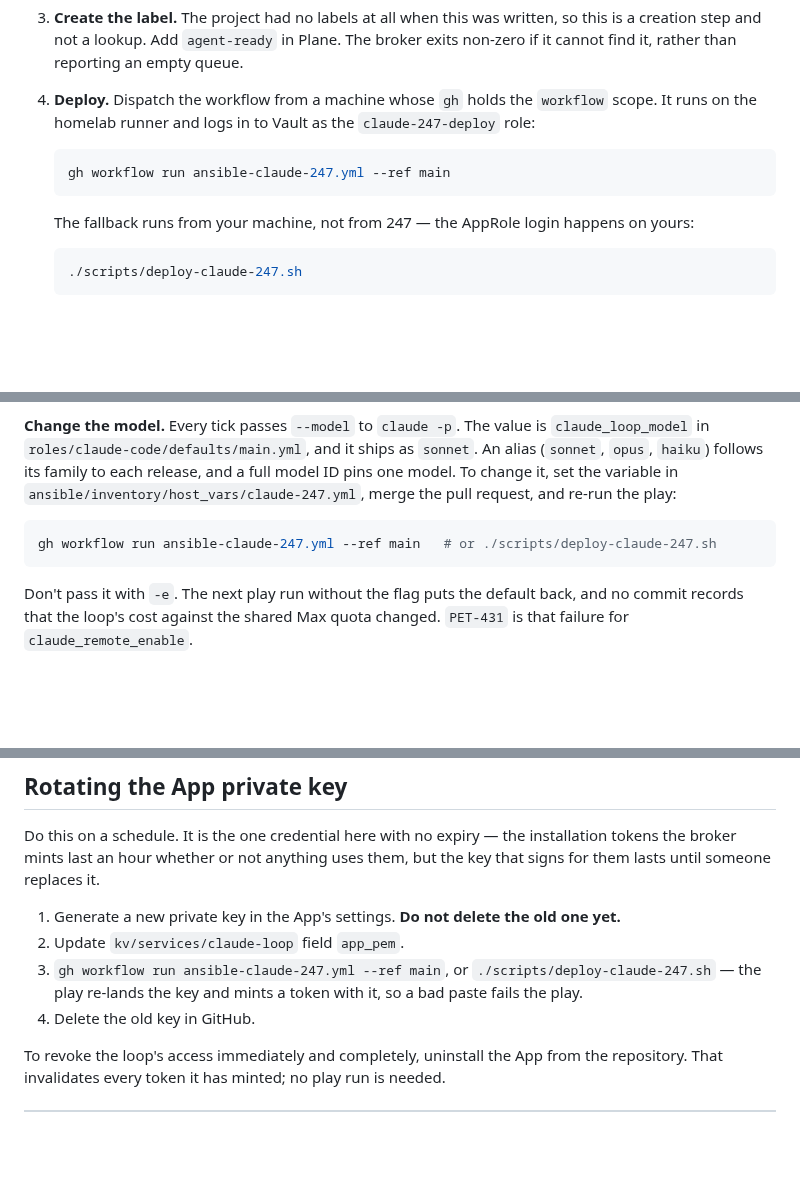
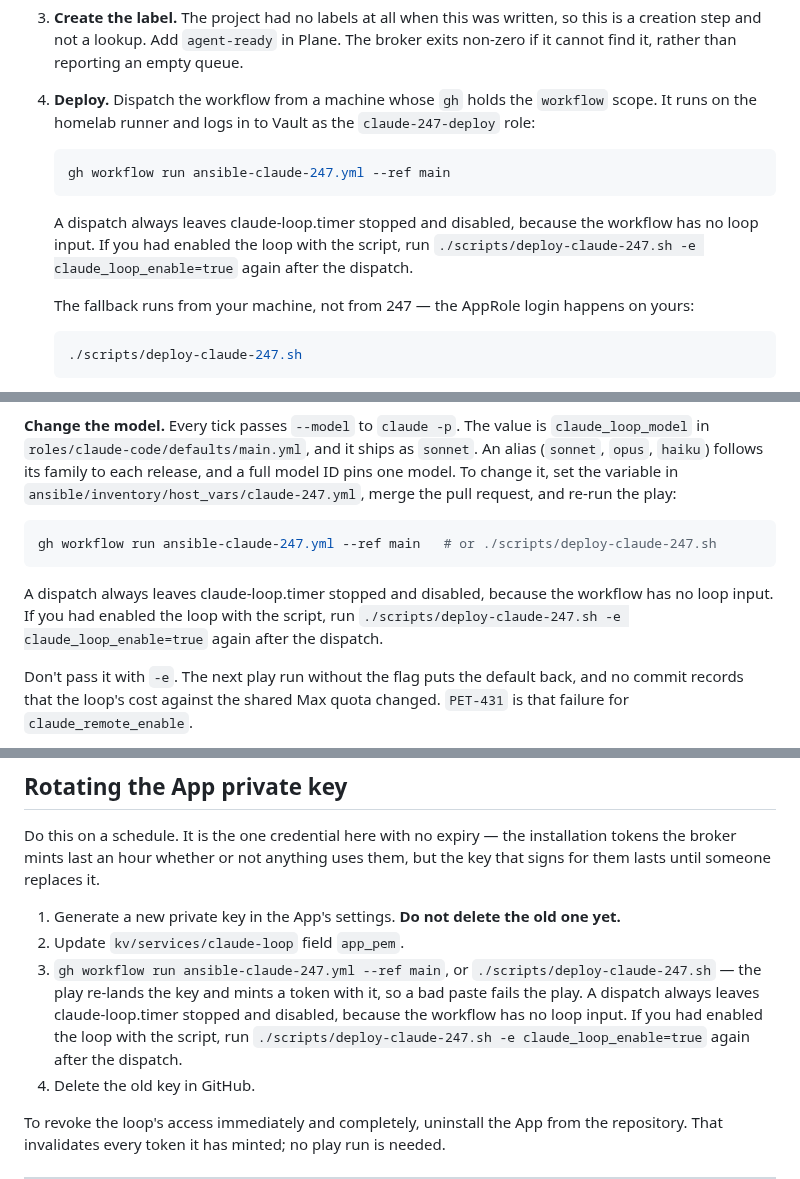
Before and after one commit to PeteDio-Labs/petedio-iac, a Markdown page: docs/runbooks/claude-loop.md, 3 parts joined by grey strips. GitHub-like rendering; blank space fills up the shorter version.

Commit message:
PET-515: say that a dispatch stops the loop timer
Co-Authored-By: Claude Opus 5.5 <noreply@anthropic.com>

````diff
--- a/docs/runbooks/claude-loop.md
+++ b/docs/runbooks/claude-loop.md
@@ -161,6 +161,10 @@ Everything before step 4 is one-time.
    gh workflow run ansible-claude-247.yml --ref main
    ```
 
+   A dispatch always leaves claude-loop.timer stopped and disabled, because the workflow has no
+   loop input. If you had enabled the loop with the script, run
+   `./scripts/deploy-claude-247.sh -e claude_loop_enable=true` again after the dispatch.
+
    The fallback runs from your machine, not from 247 — the AppRole login happens on yours:
 
    ```sh
@@ -318,6 +322,10 @@ pins one model. To change it, set the variable in
 gh workflow run ansible-claude-247.yml --ref main   # or ./scripts/deploy-claude-247.sh
 ```
 
+A dispatch always leaves claude-loop.timer stopped and disabled, because the workflow has no
+loop input. If you had enabled the loop with the script, run
+`./scripts/deploy-claude-247.sh -e claude_loop_enable=true` again after the dispatch.
+
 Don't pass it with `-e`. The next play run without the flag puts the default back, and no
 commit records that the loop's cost against the shared Max quota changed. `PET-431` is
 that failure for `claude_remote_enable`.
@@ -368,6 +376,9 @@ signs for them lasts until someone replaces it.
 2. Update `kv/services/claude-loop` field `app_pem`.
 3. `gh workflow run ansible-claude-247.yml --ref main`, or `./scripts/deploy-claude-247.sh` — the play re-lands the key and mints a token with it,
    so a bad paste fails the play.
+   A dispatch always leaves claude-loop.timer stopped and disabled, because the workflow has no
+   loop input. If you had enabled the loop with the script, run
+   `./scripts/deploy-claude-247.sh -e claude_loop_enable=true` again after the dispatch.
 4. Delete the old key in GitHub.
 
 To revoke the loop's access immediately and completely, uninstall the App from the
````
Also changed, not shown: 1 other file.
